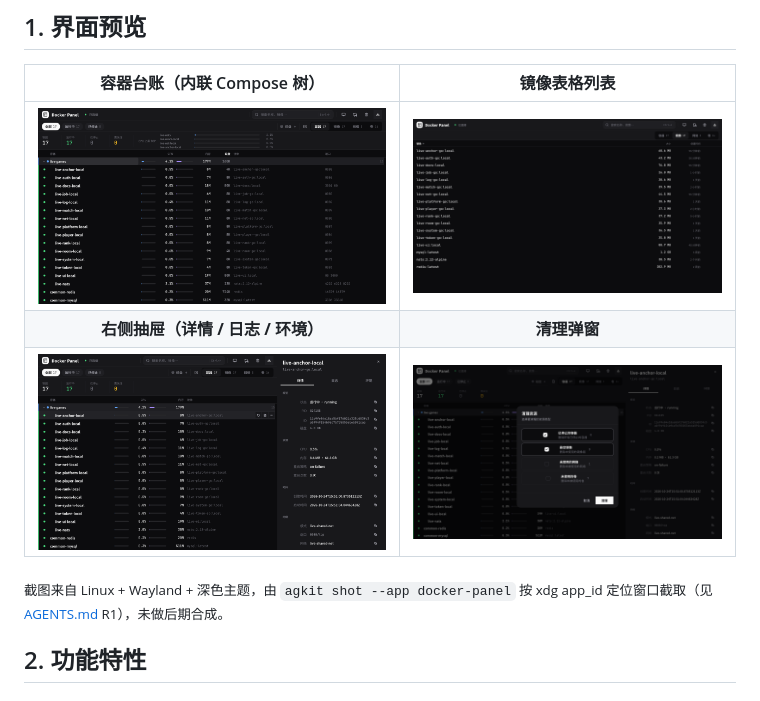
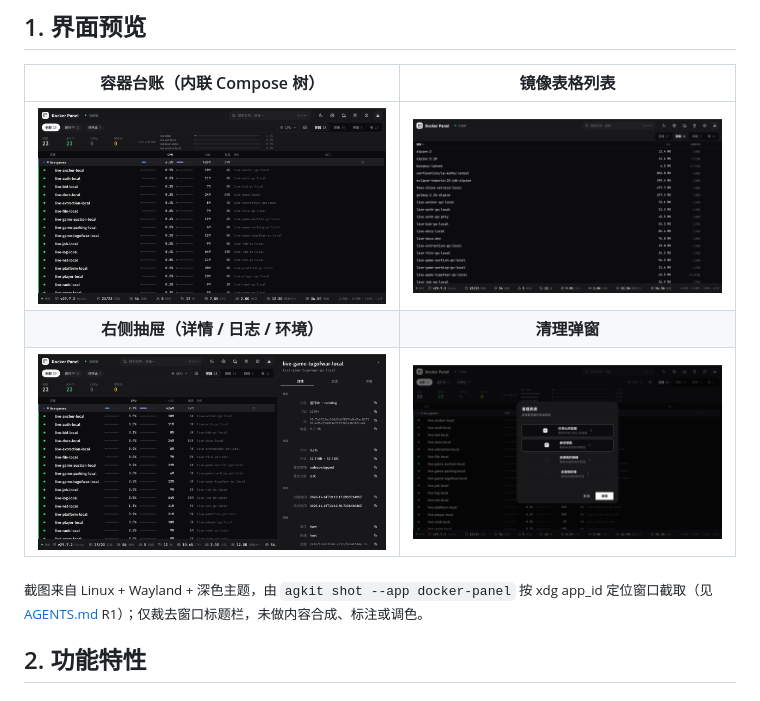
Before and after one commit to pengtang1024/docker-panel, a Markdown page: README.md, the part around the change. Rendered like a GitHub page; pictures changed too: assets/screenshots/cleanup.png, assets/screenshots/drawer.png, assets/screenshots/images.png.

Commit message:
docs: 界面预览四张截图按当前版本重拍
- 用 agkit shot --app docker-panel 按 xdg app_id 定位窗口截取（1280x720 / 深色主题 / 零弹窗）
- 抽屉与清理弹窗状态用临时状态注入构造，未注入键鼠事件；注入代码已移除
- 仅裁去窗口标题栏，未做内容合成或标注；README 截图说明同步写清

```diff
--- a/README.md
+++ b/README.md
@@ -44,7 +44,7 @@ Rust 单二进制 · Slint 原生 GUI · 纯软件渲染
 | **右侧抽屉（详情 / 日志 / 环境）** | **清理弹窗** |
 | ![右侧抽屉](assets/screenshots/drawer.png) | ![清理弹窗](assets/screenshots/cleanup.png) |
 
-<sub>截图来自 Linux + Wayland + 深色主题，由 `agkit shot --app docker-panel` 按 xdg app_id 定位窗口截取（见 [AGENTS.md](AGENTS.md) R1），未做后期合成。</sub>
+<sub>截图来自 Linux + Wayland + 深色主题，由 `agkit shot --app docker-panel` 按 xdg app_id 定位窗口截取（见 [AGENTS.md](AGENTS.md) R1）；仅裁去窗口标题栏，未做内容合成、标注或调色。</sub>
 
 ## 2. 功能特性
 
```
Also changed, not shown: CHANGELOG.md (+1 -0 lines).
